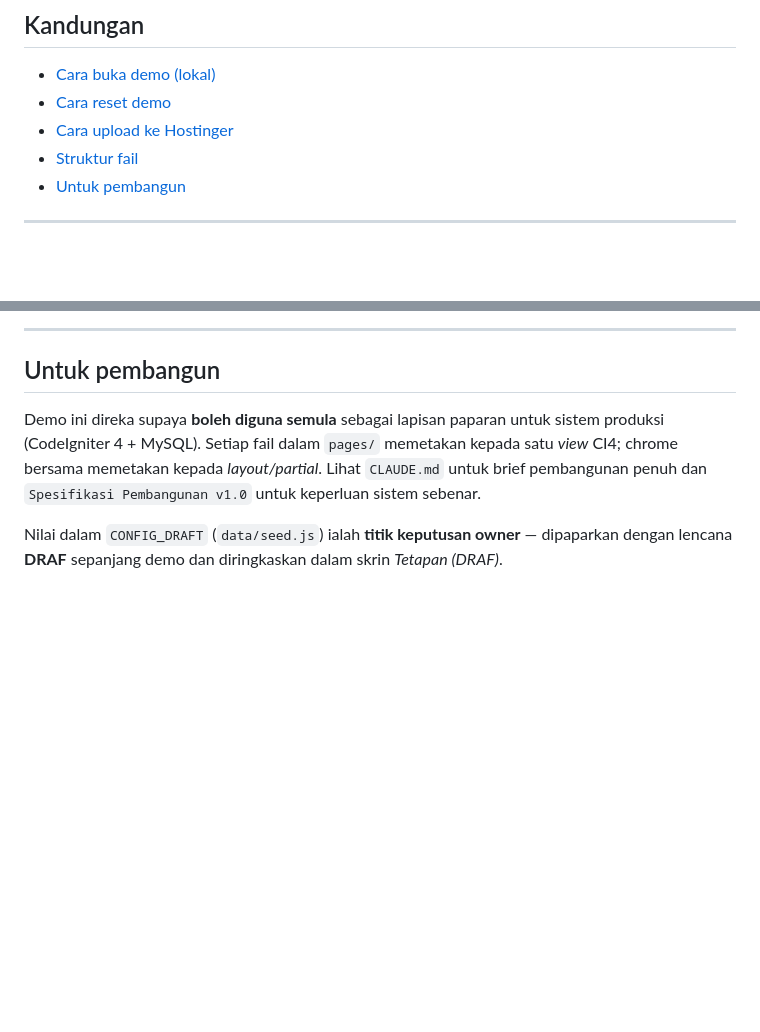
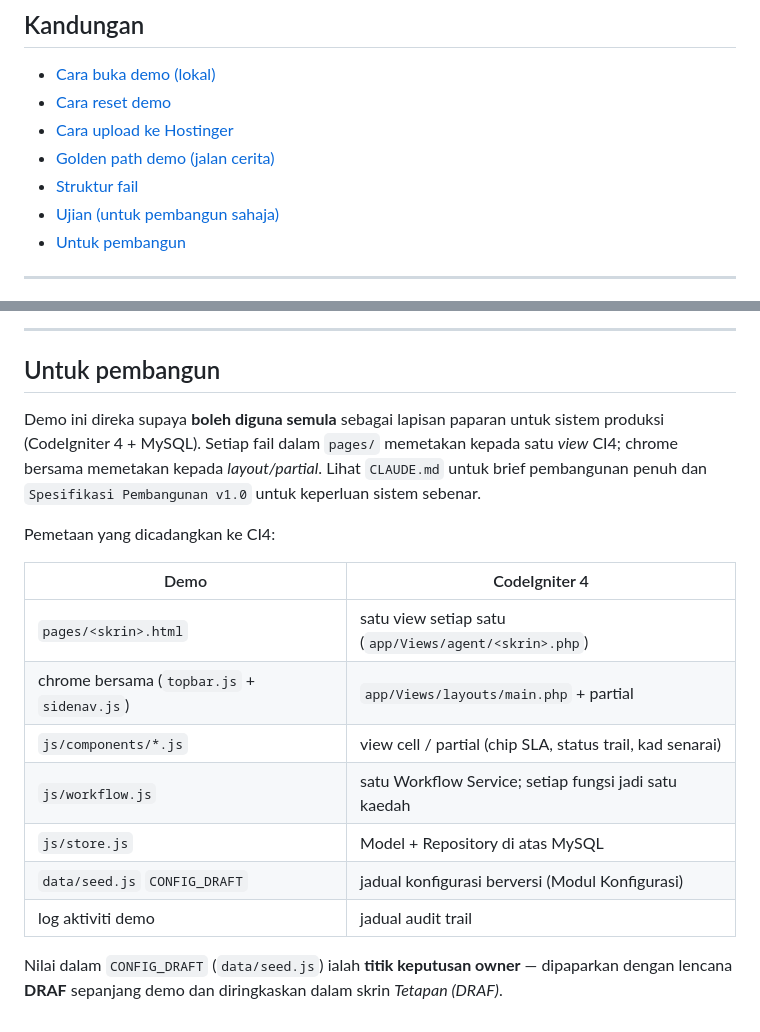
Before and after one commit to mhama83-del/usm-agent-gateway-demo, a Markdown page: README.md, 2 parts joined by grey strips. Rendered like a GitHub page; blank space fills up the shorter version.

```diff
--- a/README.md
+++ b/README.md
@@ -18,7 +18,9 @@ kepada pihak pengurusan USM.
 - [Cara buka demo (lokal)](#cara-buka-demo-lokal)
 - [Cara reset demo](#cara-reset-demo)
 - [Cara upload ke Hostinger](#cara-upload-ke-hostinger)
+- [Golden path demo (jalan cerita)](#golden-path-demo-jalan-cerita)
 - [Struktur fail](#struktur-fail)
+- [Ujian (untuk pembangun sahaja)](#ujian-untuk-pembangun-sahaja)
 - [Untuk pembangun](#untuk-pembangun)
 
 ---
@@ -111,6 +170,18 @@ kepada satu *view* CI4; chrome bersama memetakan kepada *layout/partial*. Lihat
 `CLAUDE.md` untuk brief pembangunan penuh dan `Spesifikasi Pembangunan v1.0`
 untuk keperluan sistem sebenar.
 
+Pemetaan yang dicadangkan ke CI4:
+
+| Demo | CodeIgniter 4 |
+|---|---|
+| `pages/<skrin>.html` | satu view setiap satu (`app/Views/agent/<skrin>.php`) |
+| chrome bersama (`topbar.js` + `sidenav.js`) | `app/Views/layouts/main.php` + partial |
+| `js/components/*.js` | view cell / partial (chip SLA, status trail, kad senarai) |
+| `js/workflow.js` | satu Workflow Service; setiap fungsi jadi satu kaedah |
+| `js/store.js` | Model + Repository di atas MySQL |
+| `data/seed.js` `CONFIG_DRAFT` | jadual konfigurasi berversi (Modul Konfigurasi) |
+| log aktiviti demo | jadual audit trail |
+
 Nilai dalam `CONFIG_DRAFT` (`data/seed.js`) ialah **titik keputusan owner** —
 dipaparkan dengan lencana **DRAF** sepanjang demo dan diringkaskan dalam skrin
 *Tetapan (DRAF)*.
```
Also changed, not shown: other parts of README.md (+68 -11 lines).
